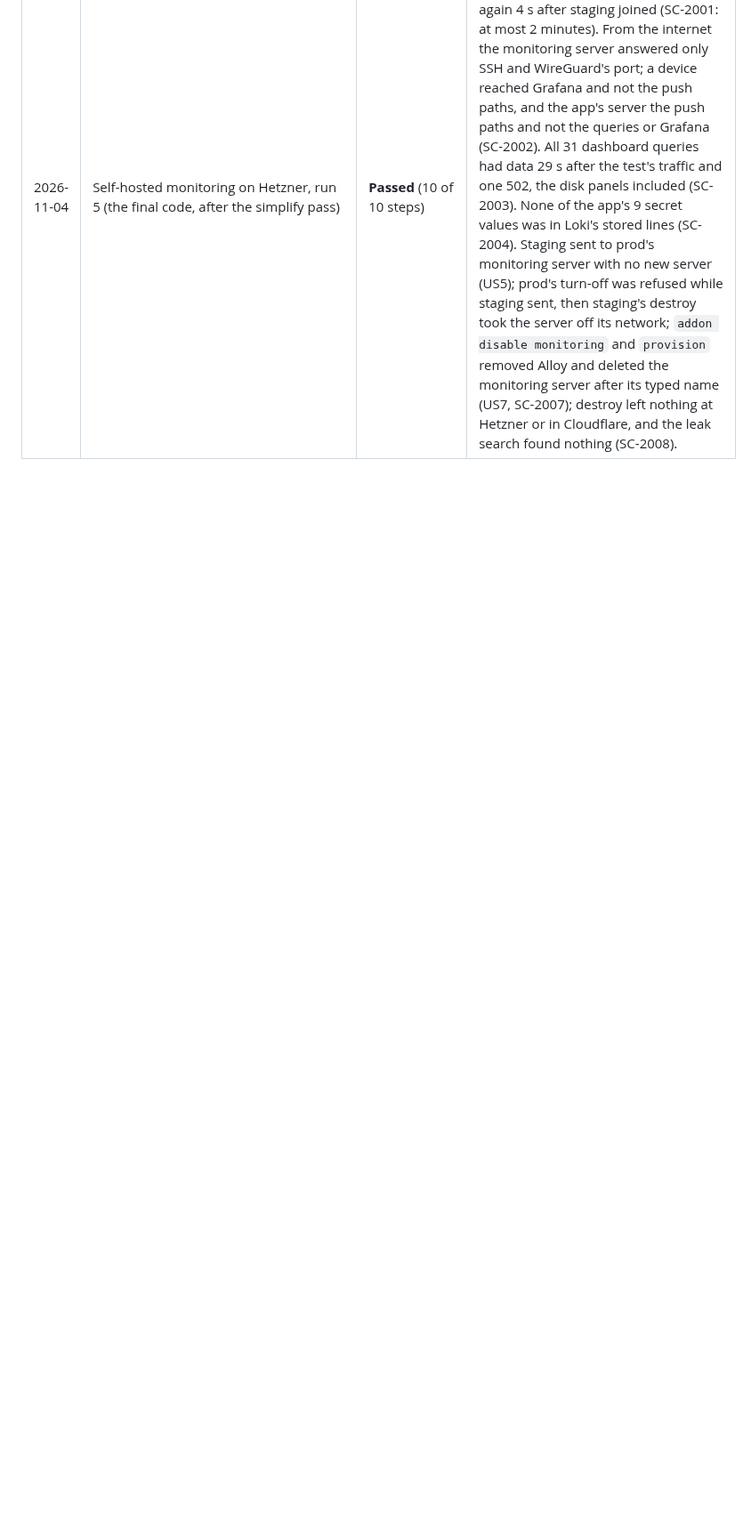
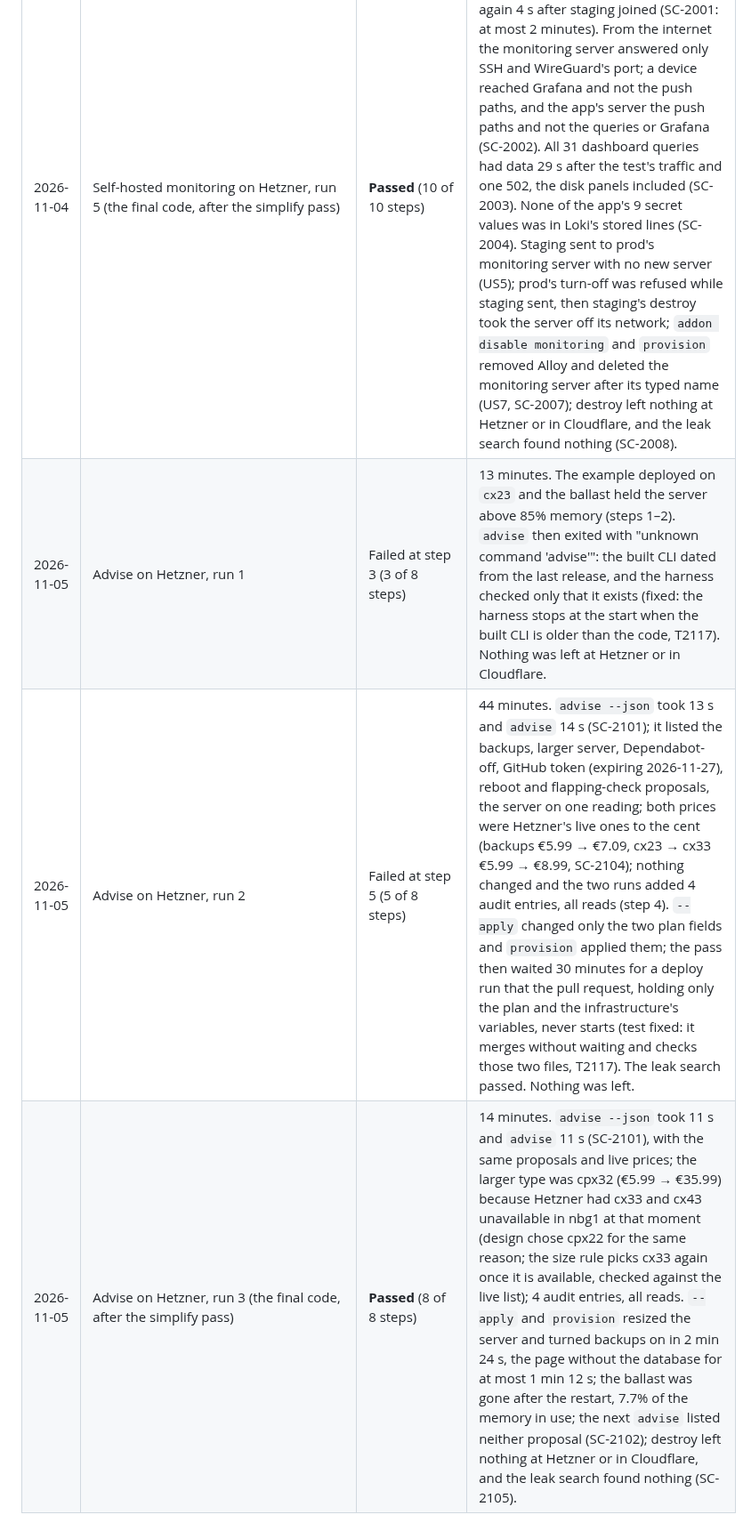
Before and after one commit to softzer0/opscrew, a Markdown page: docs/e2e-coverage.md, the part around one of its changes. Shown at 89% size. Rendered like a GitHub page; blank space fills up the shorter version.

```diff
--- a/docs/e2e-coverage.md
+++ b/docs/e2e-coverage.md
@@ -457,3 +458,6 @@ gives as an `observed:` line ([the experiment](e2e.md#split-placement-and-the-pr
 | 2026-11-04 | Self-hosted monitoring on Hetzner, run 3 | Failed at step 6 (5 of 10 steps) | 73 minutes. Steps 1–5 passed: every server's figures and logs in the stack in time (SC-2001); from the internet only SSH and WireGuard's port on the monitoring server, a device reaching Grafana and not the push paths, the app's server the push paths and not the queries (SC-2002); every dashboard panel with data (SC-2003); no app secret in Loki's stored lines (SC-2004). Step 6 waited 30 minutes for prod's workflow after staging's monitoring pull request, which changes staging's files only (test fixed). The leak search took the monitoring owner's plan, server and interface names kept beside its passwords for secrets, 48 false findings (test fixed: only the two passwords). Nothing was left at Hetzner. |
 | 2026-11-04 | Self-hosted monitoring on Hetzner, run 4 (with the simplify pass's first wave) | Failed at step 8 (8 of 10 steps) | 48 minutes. Steps 1–7 and the leak search passed: staging sent to prod's monitoring server with no new server and its data under its own environment (US5), prod's turn-off was refused while staging sent, and staging's destroy took the monitoring server off its network (US7). Then prod's `addon disable monitoring` was still refused, naming staging's plan: a destroyed environment's plan file keeps its sender settings, and disable counted every sender plan while destroy counts only deployed ones (fixed in T2025: one rule for both). Nothing was left at Hetzner or in Cloudflare. |
 | 2026-11-04 | Self-hosted monitoring on Hetzner, run 5 (the final code, after the simplify pass) | **Passed** (10 of 10 steps) | 45 minutes. Every server's figures and logs reached the stack 4 s after monitoring's provision and deploy, and again 4 s after staging joined (SC-2001: at most 2 minutes). From the internet the monitoring server answered only SSH and WireGuard's port; a device reached Grafana and not the push paths, and the app's server the push paths and not the queries or Grafana (SC-2002). All 31 dashboard queries had data 29 s after the test's traffic and one 502, the disk panels included (SC-2003). None of the app's 9 secret values was in Loki's stored lines (SC-2004). Staging sent to prod's monitoring server with no new server (US5); prod's turn-off was refused while staging sent, then staging's destroy took the server off its network; `addon disable monitoring` and `provision` removed Alloy and deleted the monitoring server after its typed name (US7, SC-2007); destroy left nothing at Hetzner or in Cloudflare, and the leak search found nothing (SC-2008). |
+| 2026-11-05 | Advise on Hetzner, run 1 | Failed at step 3 (3 of 8 steps) | 13 minutes. The example deployed on `cx23` and the ballast held the server above 85% memory (steps 1–2). `advise` then exited with "unknown command 'advise'": the built CLI dated from the last release, and the harness checked only that it exists (fixed: the harness stops at the start when the built CLI is older than the code, T2117). Nothing was left at Hetzner or in Cloudflare. |
+| 2026-11-05 | Advise on Hetzner, run 2 | Failed at step 5 (5 of 8 steps) | 44 minutes. `advise --json` took 13 s and `advise` 14 s (SC-2101); it listed the backups, larger server, Dependabot-off, GitHub token (expiring 2026-11-27), reboot and flapping-check proposals, the server on one reading; both prices were Hetzner's live ones to the cent (backups €5.99 → €7.09, cx23 → cx33 €5.99 → €8.99, SC-2104); nothing changed and the two runs added 4 audit entries, all reads (step 4). `--apply` changed only the two plan fields and `provision` applied them; the pass then waited 30 minutes for a deploy run that the pull request, holding only the plan and the infrastructure's variables, never starts (test fixed: it merges without waiting and checks those two files, T2117). The leak search passed. Nothing was left. |
+| 2026-11-05 | Advise on Hetzner, run 3 (the final code, after the simplify pass) | **Passed** (8 of 8 steps) | 14 minutes. `advise --json` took 11 s and `advise` 11 s (SC-2101), with the same proposals and live prices; the larger type was cpx32 (€5.99 → €35.99) because Hetzner had cx33 and cx43 unavailable in nbg1 at that moment (design chose cpx22 for the same reason; the size rule picks cx33 again once it is available, checked against the live list); 4 audit entries, all reads. `--apply` and `provision` resized the server and turned backups on in 2 min 24 s, the page without the database for at most 1 min 12 s; the ballast was gone after the restart, 7.7% of the memory in use; the next `advise` listed neither proposal (SC-2102); destroy left nothing at Hetzner or in Cloudflare, and the leak search found nothing (SC-2105). |
```
Also changed, not shown: other parts of docs/e2e-coverage.md (+3 -2 lines), specs/021-advise/tasks.md (+2 -2 lines), specs/roadmap.md (+8 -3 lines).
